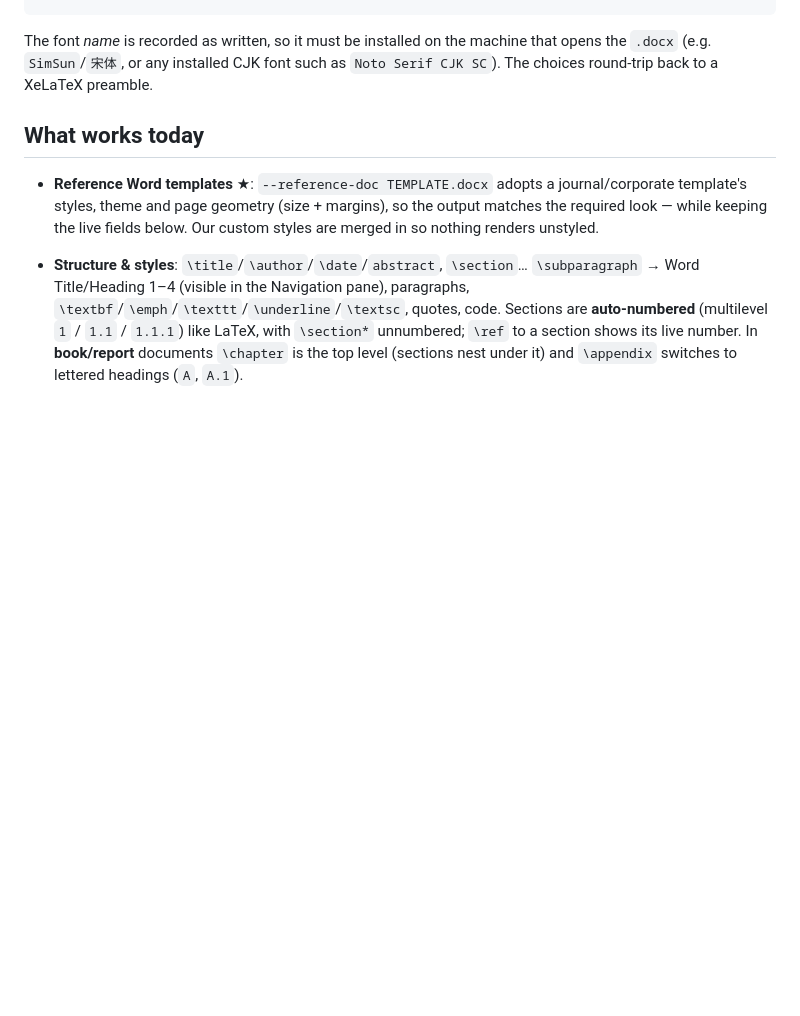
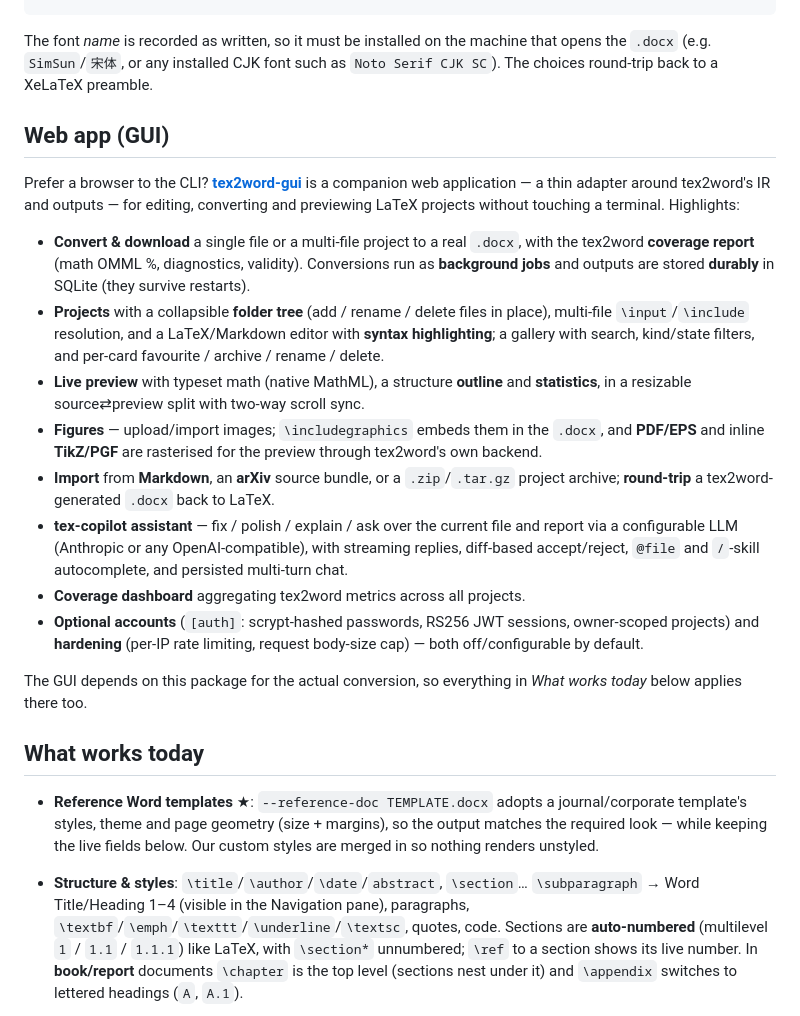
Before and after one commit to yfyang86/tex2word, a Markdown page: README.md, the part around the change. Drawn GitHub-style; blank space fills up the shorter version.

Commit message:
docs: introduce the tex2word-gui web app in the README
Add a 'Web app (GUI)' section linking to https://github.com/yfyang86/tex2word-gui
and summarising its features (background-job convert + coverage report, projects
with a folder tree, live math preview, figure/TikZ rasterisation, Markdown/arXiv/
archive import, round-trip, tex-copilot LLM assistant, coverage dashboard,
optional auth, hardening). Docs only -- no version bump / no release.

```diff
--- a/README.md
+++ b/README.md
@@ -78,6 +78,40 @@ tex2word convert zhongwen.tex -o zhongwen.docx
 The font *name* is recorded as written, so it must be installed on the machine
 that opens the `.docx` (e.g. `SimSun`/`宋体`, or any installed CJK font such as
 `Noto Serif CJK SC`). The choices round-trip back to a XeLaTeX preamble.
+
+## Web app (GUI)
+
+Prefer a browser to the CLI? **[tex2word-gui](https://github.com/yfyang86/tex2word-gui)**
+is a companion web application — a thin adapter around tex2word's IR and outputs
+— for editing, converting and previewing LaTeX projects without touching a
+terminal. Highlights:
+
+- **Convert & download** a single file or a multi-file project to a real `.docx`,
+  with the tex2word **coverage report** (math OMML %, diagnostics, validity).
+  Conversions run as **background jobs** and outputs are stored **durably** in
+  SQLite (they survive restarts).
+- **Projects** with a collapsible **folder tree** (add / rename / delete files in
+  place), multi-file `\input`/`\include` resolution, and a LaTeX/Markdown editor
+  with **syntax highlighting**; a gallery with search, kind/state filters, and
+  per-card favourite / archive / rename / delete.
+- **Live preview** with typeset math (native MathML), a structure **outline** and
+  **statistics**, in a resizable source⇄preview split with two-way scroll sync.
+- **Figures** — upload/import images; `\includegraphics` embeds them in the
+  `.docx`, and **PDF/EPS** and inline **TikZ/PGF** are rasterised for the preview
+  through tex2word's own backend.
+- **Import** from **Markdown**, an **arXiv** source bundle, or a `.zip`/`.tar.gz`
+  project archive; **round-trip** a tex2word-generated `.docx` back to LaTeX.
+- **tex-copilot assistant** — fix / polish / explain / ask over the current file
+  and report via a configurable LLM (Anthropic or any OpenAI-compatible), with
+  streaming replies, diff-based accept/reject, `@file` and `/`-skill autocomplete,
+  and persisted multi-turn chat.
+- **Coverage dashboard** aggregating tex2word metrics across all projects.
+- **Optional accounts** (`[auth]`: scrypt-hashed passwords, RS256 JWT sessions,
+  owner-scoped projects) and **hardening** (per-IP rate limiting, request
+  body-size cap) — both off/configurable by default.
+
+The GUI depends on this package for the actual conversion, so everything in
+*What works today* below applies there too.
 
 ## What works today
 
```
